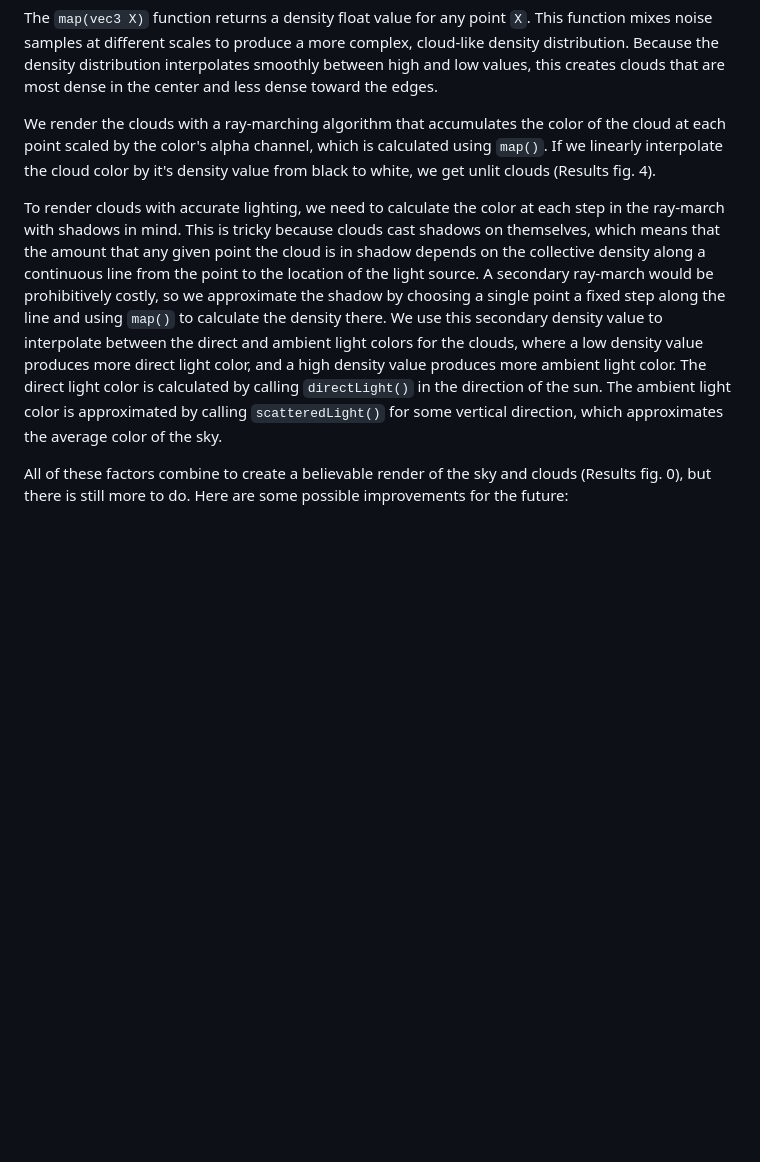
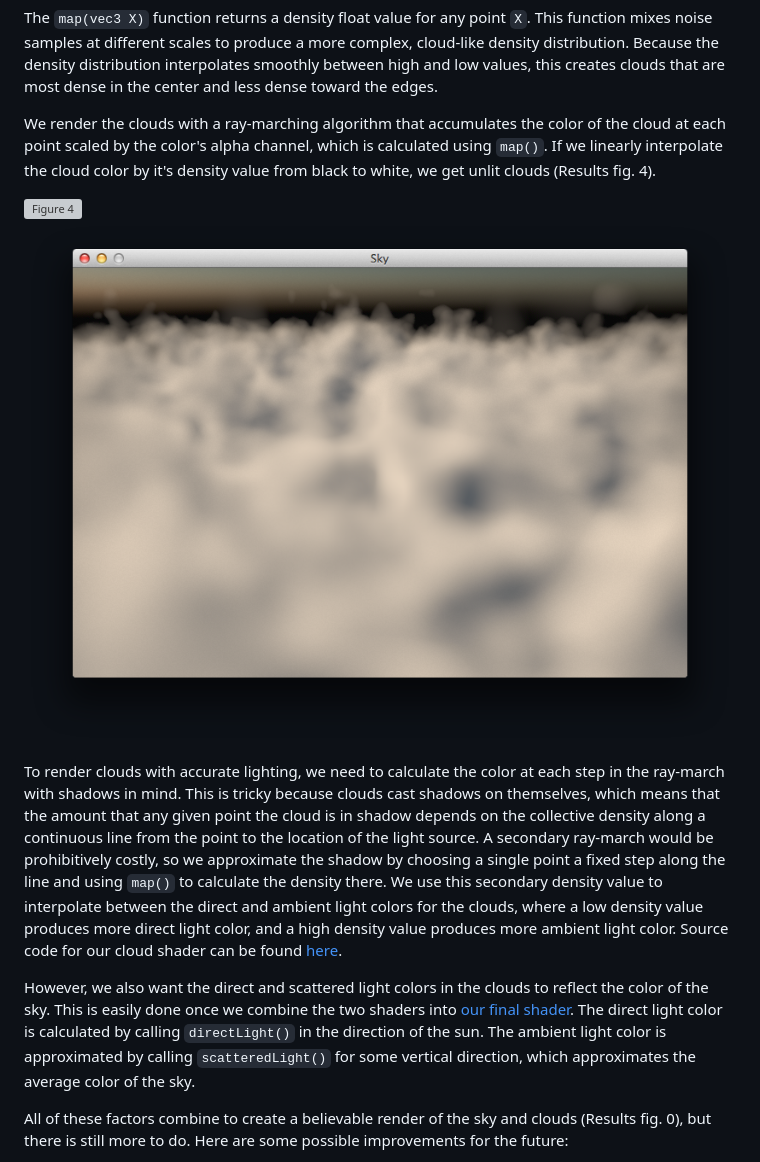
Before and after one commit to nonphoto/midterm-sky, a Markdown page: README.md, the part around the change printed below. GitHub-like rendering; blank space fills up the shorter version; grey boxes are pictures that could not be loaded.

```diff
--- a/README.md
+++ b/README.md
@@ -34,7 +39,12 @@ The `map(vec3 X)` function returns a density float value for any point `X`. This
 
 We render the clouds with a ray-marching algorithm that accumulates the color of the cloud at each point scaled by the color's alpha channel, which is calculated using `map()`. If we linearly interpolate the cloud color by it's density value from black to white, we get unlit clouds (Results fig. 4).
 
-To render clouds with accurate lighting, we need to calculate the color at each step in the ray-march with shadows in mind. This is tricky because clouds cast shadows on themselves, which means that the amount that any given point the cloud is in shadow depends on the collective density along a continuous line from the point to the location of the light source. A secondary ray-march would be prohibitively costly, so we approximate the shadow by choosing a single point a fixed step along the line and using `map()` to calculate the density there. We use this secondary density value to interpolate between the direct and ambient light colors for the clouds, where a low density value produces more direct light color, and a high density value produces more ambient light color. The direct light color is calculated by calling `directLight()` in the direction of the sun. The ambient light color is approximated by calling `scatteredLight()` for some vertical direction, which approximates the average color of the sky.
+![Figure 4][f4]
+![Figure 5][f5]
+
+To render clouds with accurate lighting, we need to calculate the color at each step in the ray-march with shadows in mind. This is tricky because clouds cast shadows on themselves, which means that the amount that any given point the cloud is in shadow depends on the collective density along a continuous line from the point to the location of the light source. A secondary ray-march would be prohibitively costly, so we approximate the shadow by choosing a single point a fixed step along the line and using `map()` to calculate the density there. We use this secondary density value to interpolate between the direct and ambient light colors for the clouds, where a low density value produces more direct light color, and a high density value produces more ambient light color. Source code for our cloud shader can be found [here][clouds-shader].
+
+However, we also want the direct and scattered light colors in the clouds to reflect the color of the sky. This is easily done once we combine the two shaders into [our final shader][shader]. The direct light color is calculated by calling `directLight()` in the direction of the sun. The ambient light color is approximated by calling `scatteredLight()` for some vertical direction, which approximates the average color of the sky.
 
 All of these factors combine to create a believable render of the sky and clouds (Results fig. 0), but there is still more to do. Here are some possible improvements for the future:
 - A night cycle and moon. Currently, we only render the sun and night is pitch black.
```
Also changed, not shown: other parts of README.md (+24 -14 lines), doc-files/final.png (added), 1 other file.
